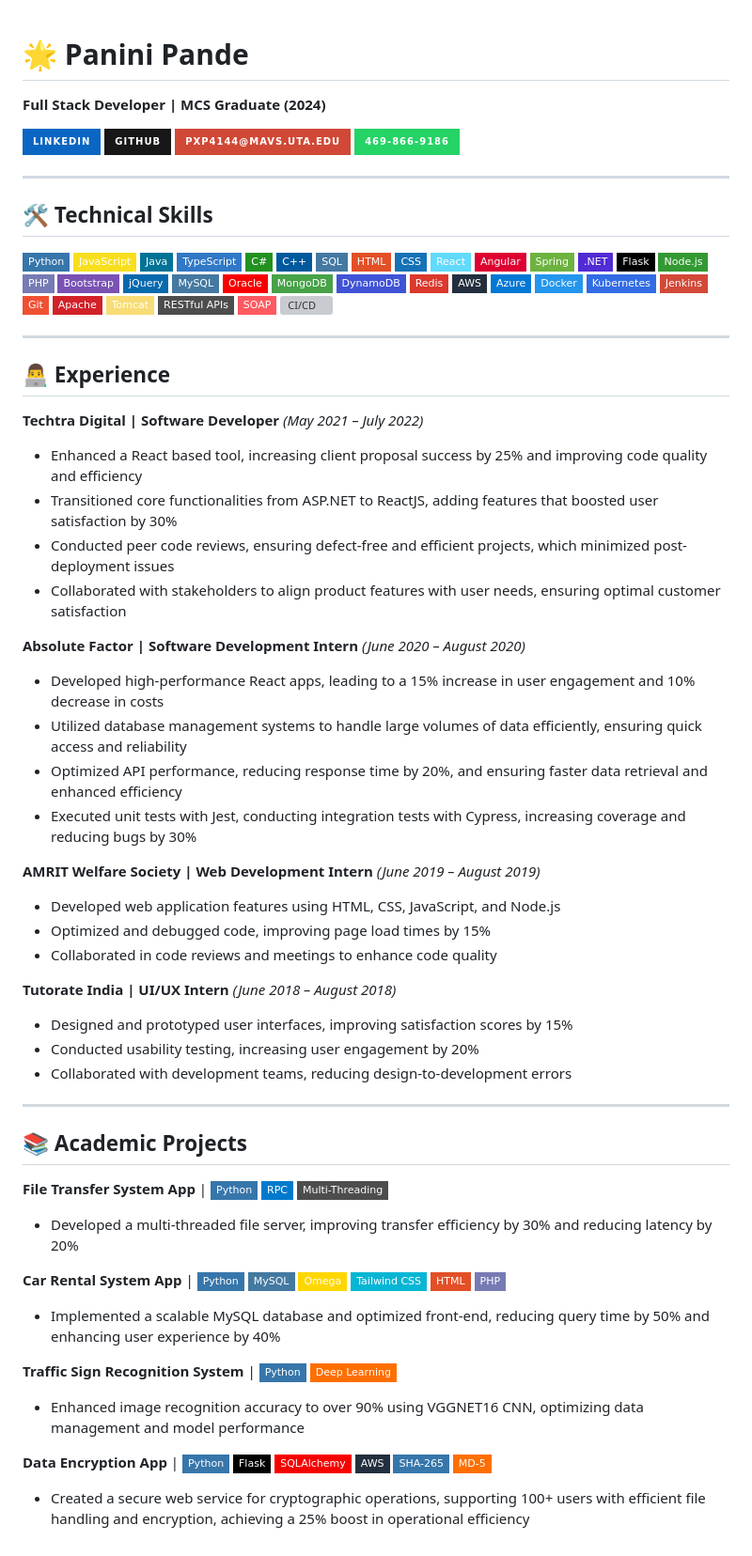
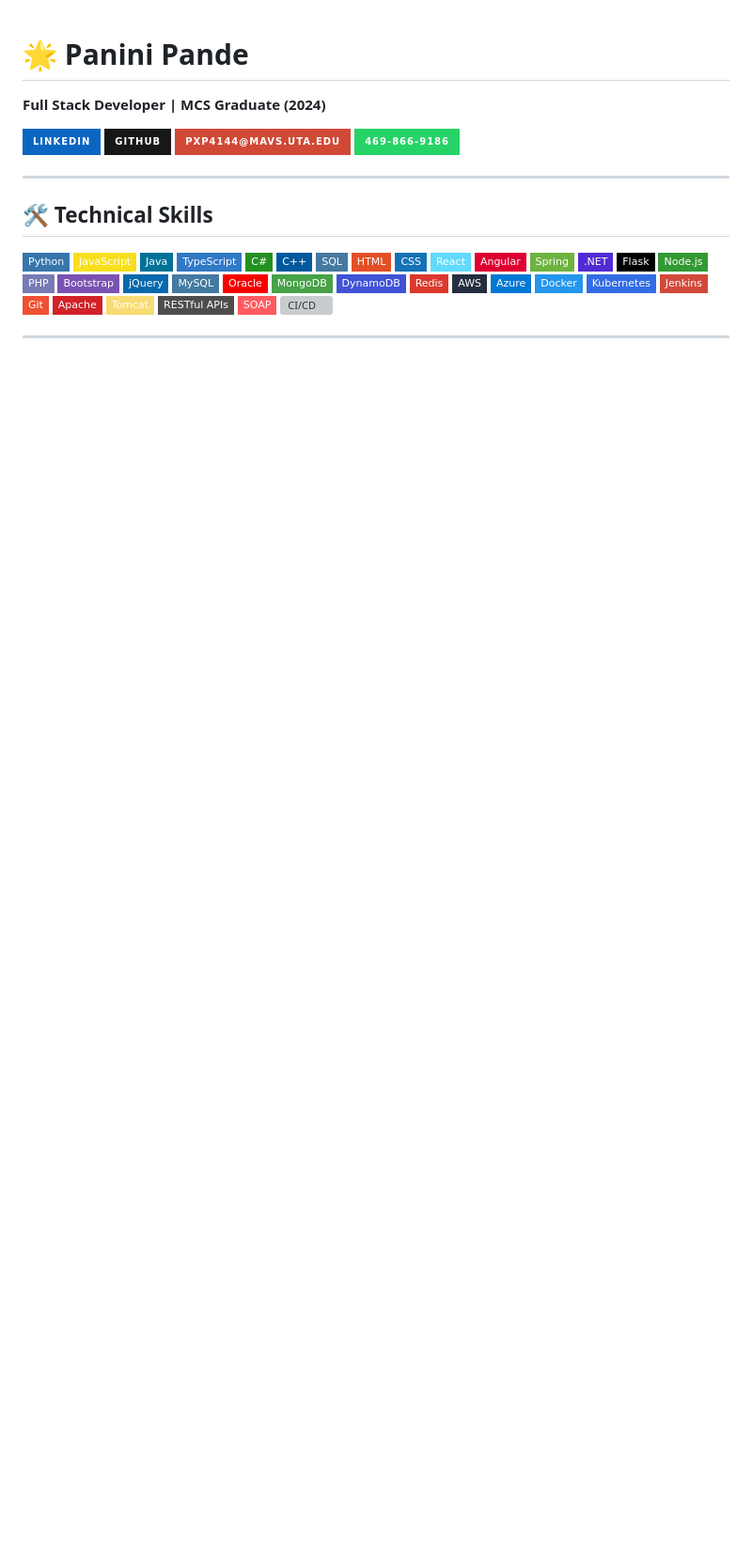
Before and after one commit to PaniniPande/PaniniPande, a Markdown page: README.md, the part around the change. Shown: that part at 94% size. GitHub-like rendering; badges without logos; blank space fills up the shorter version; grey boxes are pictures that could not be loaded.

```diff
--- a/README.md
+++ b/README.md
@@ -45,43 +45,3 @@
 ![CI/CD](https://img.shields.io/badge/-CI%2FCD-00427E?style=flat-square&logo=jenkinsx&logoColor=white)
 
 ---
-
-## 👨‍💻 Experience
-
-**Techtra Digital | Software Developer** *(May 2021 – July 2022)*
-- Enhanced a React based tool, increasing client proposal success by 25% and improving code quality and efficiency
-- Transitioned core functionalities from ASP.NET to ReactJS, adding features that boosted user satisfaction by 30%
-- Conducted peer code reviews, ensuring defect-free and efficient projects, which minimized post-deployment issues
-- Collaborated with stakeholders to align product features with user needs, ensuring optimal customer satisfaction
-
-**Absolute Factor | Software Development Intern** *(June 2020 – August 2020)*
-- Developed high-performance React apps, leading to a 15% increase in user engagement and 10% decrease in costs
-- Utilized database management systems to handle large volumes of data efficiently, ensuring quick access and reliability
-- Optimized API performance, reducing response time by 20%, and ensuring faster data retrieval and enhanced efficiency
-- Executed unit tests with Jest, conducting integration tests with Cypress, increasing coverage and reducing bugs by 30%
-
-**AMRIT Welfare Society | Web Development Intern** *(June 2019 – August 2019)*
-- Developed web application features using HTML, CSS, JavaScript, and Node.js
-- Optimized and debugged code, improving page load times by 15%
-- Collaborated in code reviews and meetings to enhance code quality
-
-**Tutorate India | UI/UX Intern** *(June 2018 – August 2018)*
-- Designed and prototyped user interfaces, improving satisfaction scores by 15%
-- Conducted usability testing, increasing user engagement by 20%
-- Collaborated with development teams, reducing design-to-development errors
-
----
-
-## 📚 Academic Projects
-
-**File Transfer System App** | ![Python](https://img.shields.io/badge/-Python-3776AB?style=flat-square&logo=python&logoColor=white) ![RPC](https://img.shields.io/badge/-RPC-007ACC?style=flat-square&logo=rpc&logoColor=white) ![Multi-Threading](https://img.shields.io/badge/-Multi--Threading-4D4D4D?style=flat-square&logo=threader&logoColor=white)
-- Developed a multi-threaded file server, improving transfer efficiency by 30% and reducing latency by 20%
-
-**Car Rental System App** | ![Python](https://img.shields.io/badge/-Python-3776AB?style=flat-square&logo=python&logoColor=white) ![MySQL](https://img.shields.io/badge/-MySQL-4479A1?style=flat-square&logo=mysql&logoColor=white) ![Omega](https://img.shields.io/badge/-Omega-FFD700?style=flat-square&logo=omega&logoColor=black) ![Tailwind CSS](https://img.shields.io/badge/-Tailwind_CSS-06B6D4?style=flat-square&logo=tailwind-css&logoColor=white) ![HTML](https://img.shields.io/badge/-HTML-E34F26?style=flat-square&logo=html5&logoColor=white) ![PHP](https://img.shields.io/badge/-PHP-777BB4?style=flat-square&logo=php&logoColor=white)
-- Implemented a scalable MySQL database and optimized front-end, reducing query time by 50% and enhancing user experience by 40%
-
-**Traffic Sign Recognition System** | ![Python](https://img.shields.io/badge/-Python-3776AB?style=flat-square&logo=python&logoColor=white) ![Deep Learning](https://img.shields.io/badge/-Deep%20Learning-FF6F00?style=flat-square&logo=deeplearning&logoColor=white)
-- Enhanced image recognition accuracy to over 90% using VGGNET16 CNN, optimizing data management and model performance
-
-**Data Encryption App** | ![Python](https://img.shields.io/badge/-Python-3776AB?style=flat-square&logo=python&logoColor=white) ![Flask](https://img.shields.io/badge/-Flask-000000?style=flat-square&logo=flask&logoColor=white) ![SQLAlchemy](https://img.shields.io/badge/-SQLAlchemy-F80000?style=flat-square&logo=sqlalchemy&logoColor=white) ![AWS](https://img.shields.io/badge/-AWS-232F3E?style=flat-square&logo=amazonaws&logoColor=white) ![SHA-265](https://img.shields.io/badge/-SHA--265-3776AB?style=flat-square&logo=cryptography&logoColor=white) ![MD-5](https://img.shields.io/badge/-MD--5-FF6F00?style=flat-square&logo=md5&logoColor=white)
-- Created a secure web service for cryptographic operations, supporting 100+ users with efficient file handling and encryption, achieving a 25% boost in operational efficiency
```
